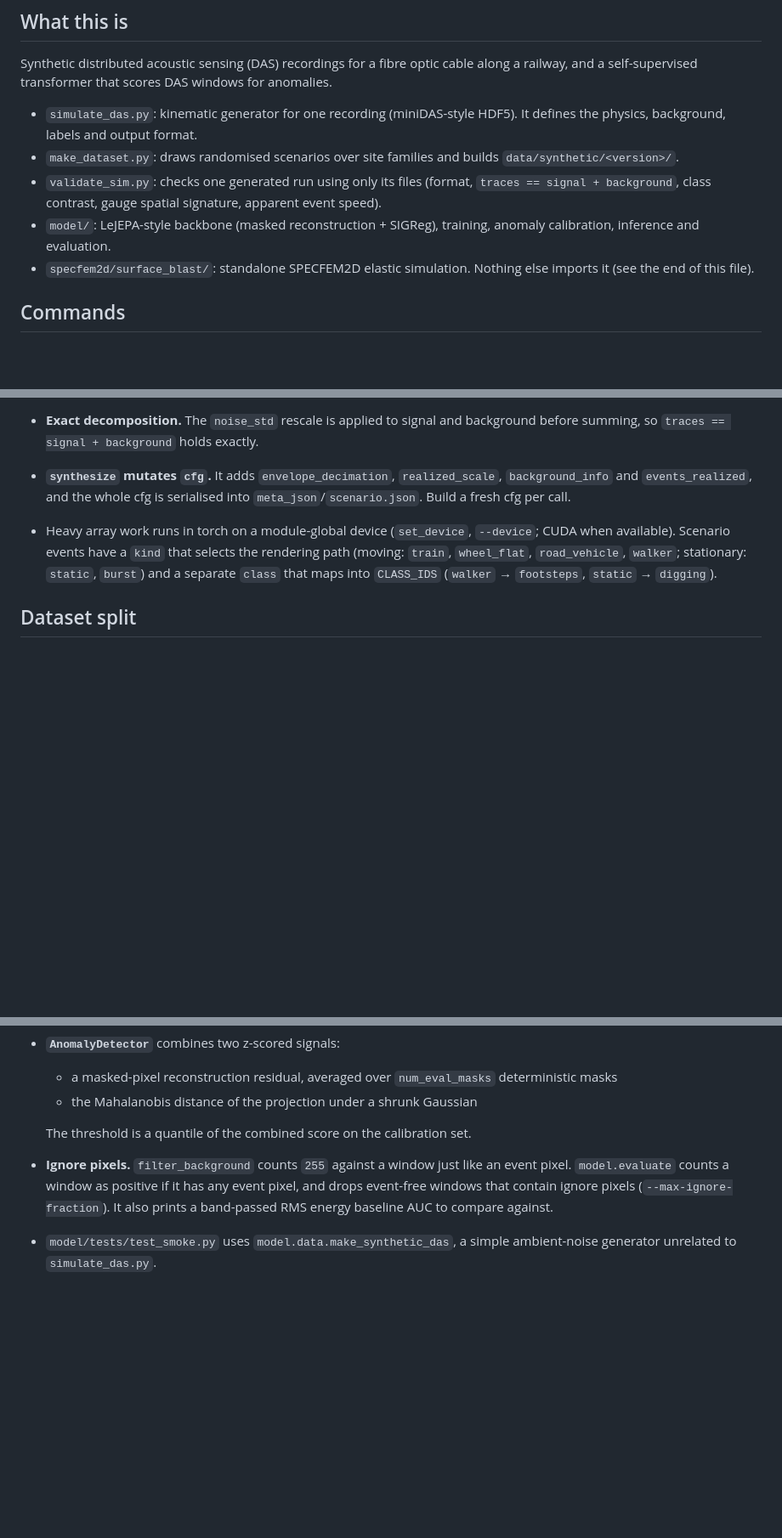
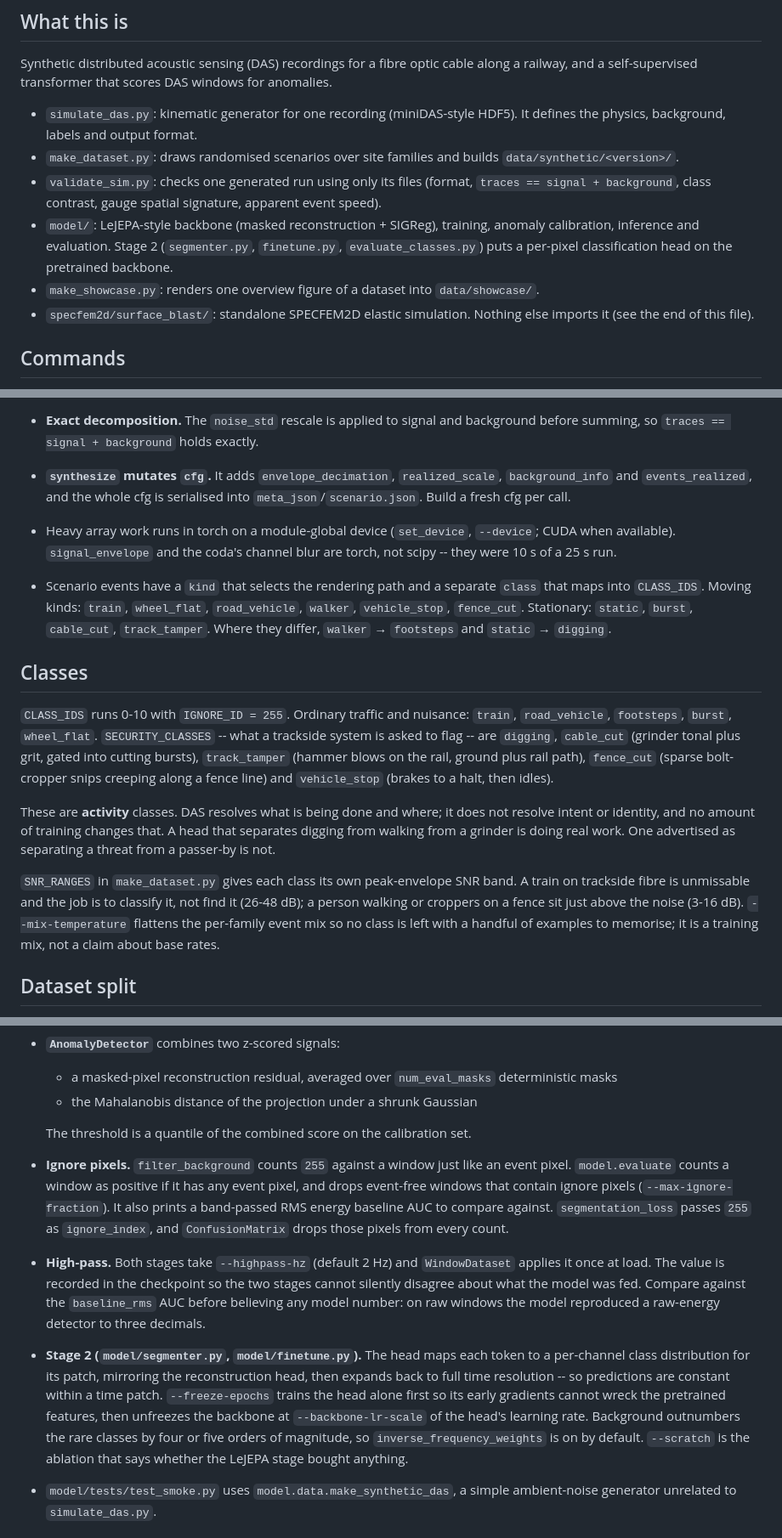
Before and after one commit to NeonFeline/Nerw, a Markdown page: CLAUDE.md, 3 parts joined by grey strips. Shown at 85% size. Drawn GitHub-style; blank space fills up the shorter version.

```diff
--- a/CLAUDE.md
+++ b/CLAUDE.md
@@ -9,7 +9,8 @@ Synthetic distributed acoustic sensing (DAS) recordings for a fibre optic cable
 - `simulate_das.py`: kinematic generator for one recording (miniDAS-style HDF5). It defines the physics, background, labels and output format.
 - `make_dataset.py`: draws randomised scenarios over site families and builds `data/synthetic/<version>/`.
 - `validate_sim.py`: checks one generated run using only its files (format, `traces == signal + background`, class contrast, gauge spatial signature, apparent event speed).
-- `model/`: LeJEPA-style backbone (masked reconstruction + SIGReg), training, anomaly calibration, inference and evaluation.
+- `model/`: LeJEPA-style backbone (masked reconstruction + SIGReg), training, anomaly calibration, inference and evaluation. Stage 2 (`segmenter.py`, `finetune.py`, `evaluate_classes.py`) puts a per-pixel classification head on the pretrained backbone.
+- `make_showcase.py`: renders one overview figure of a dataset into `data/showcase/`.
 - `specfem2d/surface_blast/`: standalone SPECFEM2D elastic simulation. Nothing else imports it (see the end of this file).
 
 ## Commands
@@ -66,7 +84,16 @@ Traces are in rad/s. The `scale_factor` attribute must stay `1.0` so a reader ne
 - **RNG streams.** `synthesize` spawns independent site, background and transient streams from `cfg["seed"]`, and each event gets its own generator from `_event_rng`. As a result, the background is bit-identical with or without events. Don't reorder draws across streams. Derive seeds with `SeedSequence`, never `hash()` of a string (it is salted per process).
 - **Exact decomposition.** The `noise_std` rescale is applied to signal and background before summing, so `traces == signal + background` holds exactly.
 - **`synthesize` mutates `cfg`.** It adds `envelope_decimation`, `realized_scale`, `background_info` and `events_realized`, and the whole cfg is serialised into `meta_json`/`scenario.json`. Build a fresh cfg per call.
-- Heavy array work runs in torch on a module-global device (`set_device`, `--device`; CUDA when available). Scenario events have a `kind` that selects the rendering path (moving: `train`, `wheel_flat`, `road_vehicle`, `walker`; stationary: `static`, `burst`) and a separate `class` that maps into `CLASS_IDS` (`walker` → `footsteps`, `static` → `digging`).
+- Heavy array work runs in torch on a module-global device (`set_device`, `--device`; CUDA when available). `signal_envelope` and the coda's channel blur are torch, not scipy -- they were 10 s of a 25 s run.
+- Scenario events have a `kind` that selects the rendering path and a separate `class` that maps into `CLASS_IDS`. Moving kinds: `train`, `wheel_flat`, `road_vehicle`, `walker`, `vehicle_stop`, `fence_cut`. Stationary: `static`, `burst`, `cable_cut`, `track_tamper`. Where they differ, `walker` → `footsteps` and `static` → `digging`.
+
+## Classes
+
+`CLASS_IDS` runs 0-10 with `IGNORE_ID = 255`. Ordinary traffic and nuisance: `train`, `road_vehicle`, `footsteps`, `burst`, `wheel_flat`. `SECURITY_CLASSES` -- what a trackside system is asked to flag -- are `digging`, `cable_cut` (grinder tonal plus grit, gated into cutting bursts), `track_tamper` (hammer blows on the rail, ground plus rail path), `fence_cut` (sparse bolt-cropper snips creeping along a fence line) and `vehicle_stop` (brakes to a halt, then idles).
+
+These are **activity** classes. DAS resolves what is being done and where; it does not resolve intent or identity, and no amount of training changes that. A head that separates digging from walking from a grinder is doing real work. One advertised as separating a threat from a passer-by is not.
+
+`SNR_RANGES` in `make_dataset.py` gives each class its own peak-envelope SNR band. A train on trackside fibre is unmissable and the job is to classify it, not find it (26-48 dB); a person walking or croppers on a fence sit just above the noise (3-16 dB). `--mix-temperature` flattens the per-family event mix so no class is left with a handful of examples to memorise; it is a training mix, not a claim about base rates.
 
 ## Dataset split
 
@@ -84,7 +111,9 @@ The split is by **site family**, not by seed. `SITE_FAMILIES` holds each family'
   - the Mahalanobis distance of the projection under a shrunk Gaussian
 
   The threshold is a quantile of the combined score on the calibration set.
-- **Ignore pixels.** `filter_background` counts `255` against a window just like an event pixel. `model.evaluate` counts a window as positive if it has any event pixel, and drops event-free windows that contain ignore pixels (`--max-ignore-fraction`). It also prints a band-passed RMS energy baseline AUC to compare against.
+- **Ignore pixels.** `filter_background` counts `255` against a window just like an event pixel. `model.evaluate` counts a window as positive if it has any event pixel, and drops event-free windows that contain ignore pixels (`--max-ignore-fraction`). It also prints a band-passed RMS energy baseline AUC to compare against. `segmentation_loss` passes `255` as `ignore_index`, and `ConfusionMatrix` drops those pixels from every count.
+- **High-pass.** Both stages take `--highpass-hz` (default 2 Hz) and `WindowDataset` applies it once at load. The value is recorded in the checkpoint so the two stages cannot silently disagree about what the model was fed. Compare against the `baseline_rms` AUC before believing any model number: on raw windows the model reproduced a raw-energy detector to three decimals.
+- **Stage 2 (`model/segmenter.py`, `model/finetune.py`).** The head maps each token to a per-channel class distribution for its patch, mirroring the reconstruction head, then expands back to full time resolution -- so predictions are constant within a time patch. `--freeze-epochs` trains the head alone first so its early gradients cannot wreck the pretrained features, then unfreezes the backbone at `--backbone-lr-scale` of the head's learning rate. Background outnumbers the rare classes by four or five orders of magnitude, so `inverse_frequency_weights` is on by default. `--scratch` is the ablation that says whether the LeJEPA stage bought anything.
 - `model/tests/test_smoke.py` uses `model.data.make_synthetic_das`, a simple ambient-noise generator unrelated to `simulate_das.py`.
 
 ## specfem2d/surface_blast
```
Also changed, not shown: other parts of CLAUDE.md (+23 -6 lines).
